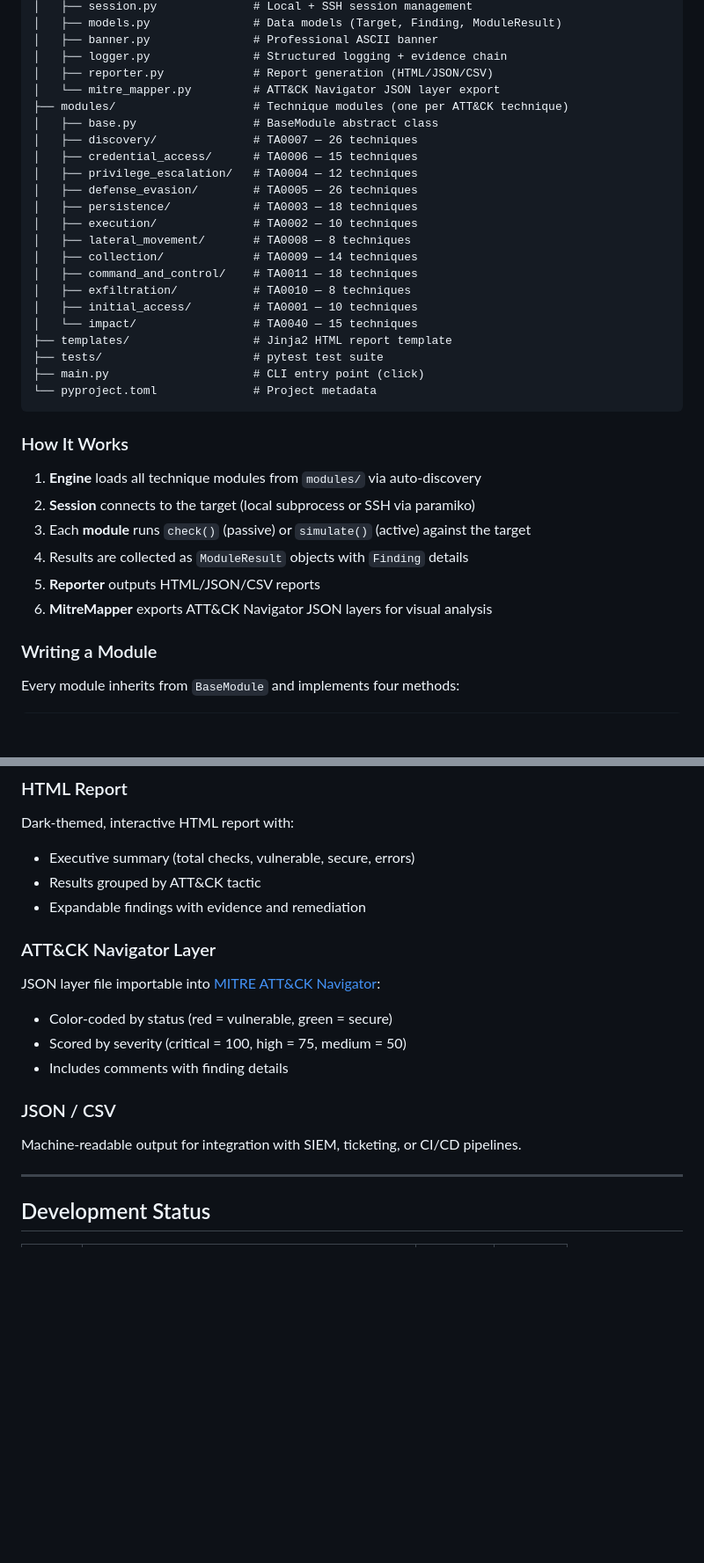
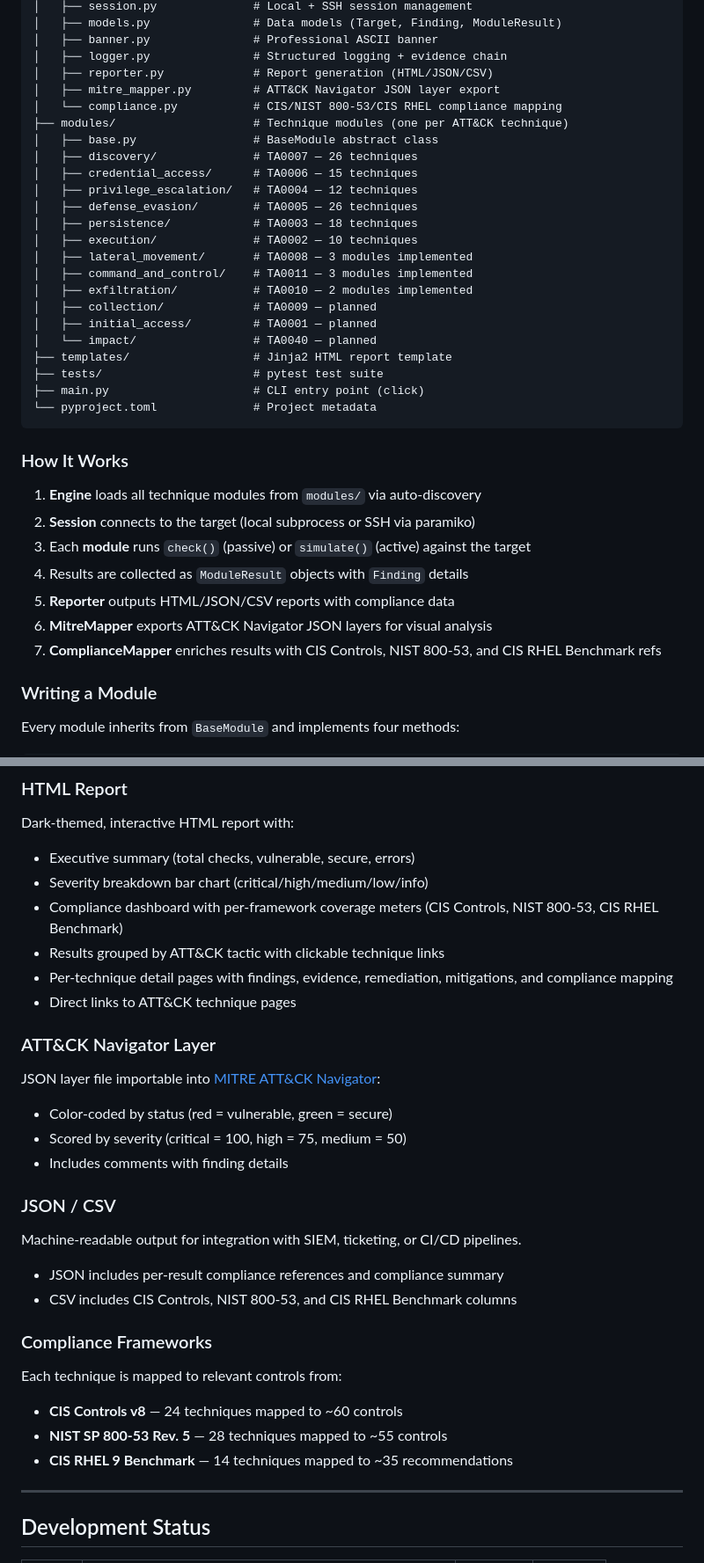
Before and after one commit to Krishcalin/RHEL-Red-Teaming, a Markdown page: README.md, 2 parts joined by grey strips. Shown at 88% size. Rendered like a GitHub page; blank space fills up the shorter version.

```diff
--- a/README.md
+++ b/README.md
@@ -97,7 +99,8 @@ RHEL-Red-Teaming/
 │   ├── banner.py               # Professional ASCII banner
 │   ├── logger.py               # Structured logging + evidence chain
 │   ├── reporter.py             # Report generation (HTML/JSON/CSV)
-│   └── mitre_mapper.py         # ATT&CK Navigator JSON layer export
+│   ├── mitre_mapper.py         # ATT&CK Navigator JSON layer export
+│   └── compliance.py           # CIS/NIST 800-53/CIS RHEL compliance mapping
 ├── modules/                    # Technique modules (one per ATT&CK technique)
 │   ├── base.py                 # BaseModule abstract class
 │   ├── discovery/              # TA0007 — 26 techniques
@@ -106,12 +109,12 @@ RHEL-Red-Teaming/
 │   ├── defense_evasion/        # TA0005 — 26 techniques
 │   ├── persistence/            # TA0003 — 18 techniques
 │   ├── execution/              # TA0002 — 10 techniques
-│   ├── lateral_movement/       # TA0008 — 8 techniques
-│   ├── collection/             # TA0009 — 14 techniques
-│   ├── command_and_control/    # TA0011 — 18 techniques
-│   ├── exfiltration/           # TA0010 — 8 techniques
-│   ├── initial_access/         # TA0001 — 10 techniques
-│   └── impact/                 # TA0040 — 15 techniques
+│   ├── lateral_movement/       # TA0008 — 3 modules implemented
+│   ├── command_and_control/    # TA0011 — 3 modules implemented
+│   ├── exfiltration/           # TA0010 — 2 modules implemented
+│   ├── collection/             # TA0009 — planned
+│   ├── initial_access/         # TA0001 — planned
+│   └── impact/                 # TA0040 — planned
 ├── templates/                  # Jinja2 HTML report template
 ├── tests/                      # pytest test suite
 ├── main.py                     # CLI entry point (click)
@@ -124,8 +127,9 @@ RHEL-Red-Teaming/
 2. **Session** connects to the target (local subprocess or SSH via paramiko)
 3. Each **module** runs `check()` (passive) or `simulate()` (active) against the target
 4. Results are collected as `ModuleResult` objects with `Finding` details
-5. **Reporter** outputs HTML/JSON/CSV reports
+5. **Reporter** outputs HTML/JSON/CSV reports with compliance data
 6. **MitreMapper** exports ATT&CK Navigator JSON layers for visual analysis
+7. **ComplianceMapper** enriches results with CIS Controls, NIST 800-53, and CIS RHEL Benchmark refs
 
 ### Writing a Module
 
@@ -228,8 +233,11 @@ Save as `modules/discovery/T1082_system_info.py` — the engine discovers it aut
 ### HTML Report
 Dark-themed, interactive HTML report with:
 - Executive summary (total checks, vulnerable, secure, errors)
-- Results grouped by ATT&CK tactic
-- Expandable findings with evidence and remediation
+- Severity breakdown bar chart (critical/high/medium/low/info)
+- Compliance dashboard with per-framework coverage meters (CIS Controls, NIST 800-53, CIS RHEL Benchmark)
+- Results grouped by ATT&CK tactic with clickable technique links
+- Per-technique detail pages with findings, evidence, remediation, mitigations, and compliance mapping
+- Direct links to ATT&CK technique pages
 
 ### ATT&CK Navigator Layer
 JSON layer file importable into [MITRE ATT&CK Navigator](https://mitre-attack.github.io/attack-navigator/):
@@ -239,6 +247,14 @@ JSON layer file importable into [MITRE ATT&CK Navigator](https://mitre-attack.gi
 
 ### JSON / CSV
 Machine-readable output for integration with SIEM, ticketing, or CI/CD pipelines.
+- JSON includes per-result compliance references and compliance summary
+- CSV includes CIS Controls, NIST 800-53, and CIS RHEL Benchmark columns
+
+### Compliance Frameworks
+Each technique is mapped to relevant controls from:
+- **CIS Controls v8** — 24 techniques mapped to ~60 controls
+- **NIST SP 800-53 Rev. 5** — 28 techniques mapped to ~55 controls
+- **CIS RHEL 9 Benchmark** — 14 techniques mapped to ~35 recommendations
 
 ---
 
```
Also changed, not shown: other parts of README.md (+15 -12 lines), CLAUDE.md (+26 -63 lines).
